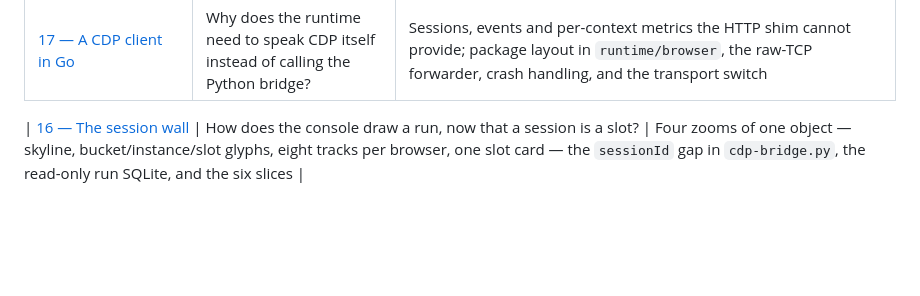
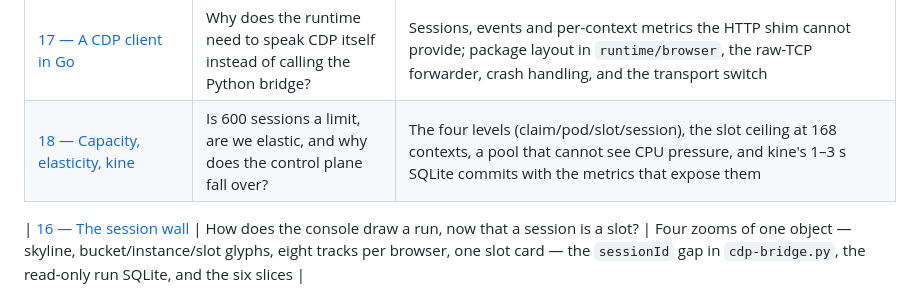
Before and after one commit to Schywi/experiments, a Markdown page: research/session-lifecycle-elasticity/README.md, the part around the change. GitHub-like rendering; blank space fills up the shorter version.

```diff
--- a/research/session-lifecycle-elasticity/README.md
+++ b/research/session-lifecycle-elasticity/README.md
@@ -33,6 +33,7 @@
 | [15 — Capacity plane and demand plane](15-capacity-plane-and-demand-plane.md) | Where does Kubernetes stop and where does our runtime start? | Admission classes (normal/batch/bulk) with no reservation, one browser context per session instead of one claim, the accepted crash blast radius, and the internal/runtime vs internal/infra package split |
 | [16 — Browser contexts and slots](16-browser-contexts-and-slots.md) | How does one Chromium carry eight sessions, and what are we now load-testing? | The slot allocator, contexts via CDP, the two layers (`infra` = 1 pod per session, `session` = 8 contexts per pod), and the CPU-division caveat |
 | [17 — A CDP client in Go](17-cdp-client-in-go.md) | Why does the runtime need to speak CDP itself instead of calling the Python bridge? | Sessions, events and per-context metrics the HTTP shim cannot provide; package layout in `runtime/browser`, the raw-TCP forwarder, crash handling, and the transport switch |
+| [18 — Capacity, elasticity, kine](18-capacity-elasticity-and-kine.md) | Is 600 sessions a limit, are we elastic, and why does the control plane fall over? | The four levels (claim/pod/slot/session), the slot ceiling at 168 contexts, a pool that cannot see CPU pressure, and kine's 1–3 s SQLite commits with the metrics that expose them |
 
 | [16 — The session wall](16-session-wall-ui.md) | How does the console draw a run, now that a session is a slot? | Four zooms of one object — skyline, bucket/instance/slot glyphs, eight tracks per browser, one slot card — the `sessionId` gap in `cdp-bridge.py`, the read-only run SQLite, and the six slices |
 
```
Also changed, not shown: research/session-lifecycle-elasticity/18-capacity-elasticity-and-kine.md (added, +166 -0 lines).
